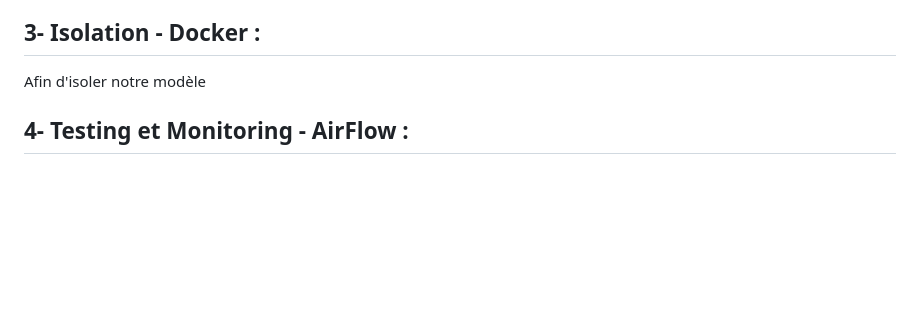
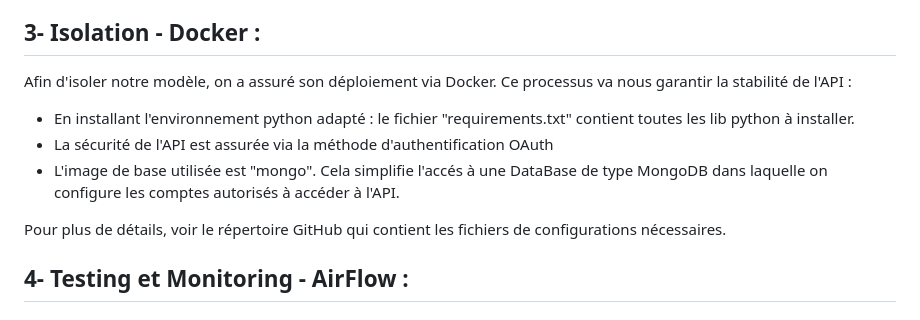
Before and after one commit to ielboulo/PlantSpy, a Markdown page: README.md, the part around the change. Drawn GitHub-style; blank space fills up the shorter version.

Commit message:
Update README.md
update 3

```diff
--- a/README.md
+++ b/README.md
@@ -59,7 +59,14 @@ Les utilisateurs sont enregistrés dans une base de données MongoDB.
 
 
 ## 3- Isolation - Docker :
-Afin d'isoler notre modèle
+Afin d'isoler notre modèle, on a assuré son déploiement via Docker.
+Ce processus va nous garantir la stabilité de l'API :
+- En installant l'environnement python adapté : le fichier "requirements.txt" contient toutes les lib python à installer.
+- La sécurité de l'API est assurée via la méthode d'authentification OAuth
+- L'image de base utilisée est "mongo". Cela simplifie l'accés à une DataBase de type MongoDB dans laquelle on configure les comptes autorisés à accéder à l'API.
+
+Pour plus de détails, voir le répertoire GitHub qui contient les fichiers de configurations nécessaires.
+
 ## 4- Testing et Monitoring - AirFlow :
 
 ## 5- CI/CD - GitHub Actions :
```
